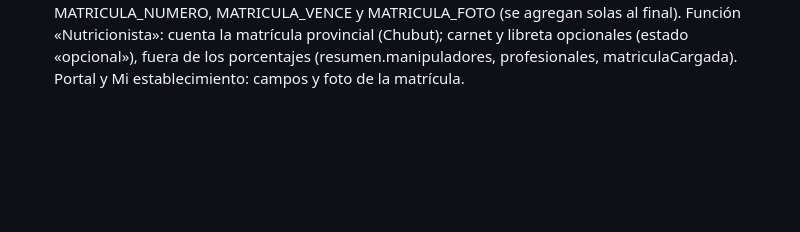
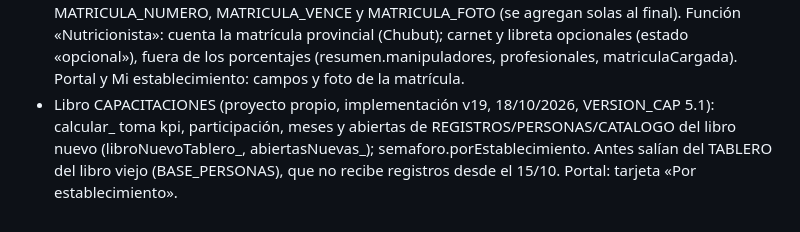
Before and after one commit to hyslhmh-sudo/manifiestos, a Markdown page: apps-script/LEEME.md, the part around the change. GitHub-like rendering; blank space fills up the shorter version.

Commit message:
LEEME: libro de capacitaciones v19 (tablero desde el libro nuevo)
Co-Authored-By: Claude Opus 5.5 <noreply@anthropic.com>
Claude-Session: https://claude.ai/code/session_01HDsZ3RyqnjT9yU3iajGP1R

```diff
--- a/apps-script/LEEME.md
+++ b/apps-script/LEEME.md
@@ -38,3 +38,4 @@ Detalle en el MANUAL DEL SISTEMA HyS, sección 20.
 - 14.72 · implementación v174 (15/10/2026 17:35): CapGestion.gs › cgParticipantes_ (p_cg_participantes, solo lee REGISTROS + PERSONAS + CERTIFICADOS): sección «Participantes» en la ficha de cada capacitación (una fila por persona, filtros, copiar correos, planilla CSV).
 - 14.72 · implementación v175 (15/10/2026 18:13): CapValidar.gs › p_cv_lote (altas, propuestas, avisos y cambios de a varios, con bloqueo reentrante cvLock_), cambios directos de la secretaría desde _HISTORIAL (columna REVISADO_HYS, «Revisado» o «Deshacer»), p_cv_cuenta con los últimos pendientes; portal: Para validar en tablas con selección y edición en línea, tarjeta «Para revisar de la secretaría» en el Tablero general.
 - 14.72 · implementación v176 (18/10/2026): Modulo6.gs › COCINA_PERSONAS suma MATRICULA_NUMERO, MATRICULA_VENCE y MATRICULA_FOTO (se agregan solas al final). Función «Nutricionista»: cuenta la matrícula provincial (Chubut); carnet y libreta opcionales (estado «opcional»), fuera de los porcentajes (resumen.manipuladores, profesionales, matriculaCargada). Portal y Mi establecimiento: campos y foto de la matrícula.
+- Libro CAPACITACIONES (proyecto propio, implementación v19, 18/10/2026, VERSION_CAP 5.1): calcular_ toma kpi, participación, meses y abiertas de REGISTROS/PERSONAS/CATALOGO del libro nuevo (libroNuevoTablero_, abiertasNuevas_); semaforo.porEstablecimiento. Antes salían del TABLERO del libro viejo (BASE_PERSONAS), que no recibe registros desde el 15/10. Portal: tarjeta «Por establecimiento».
```
